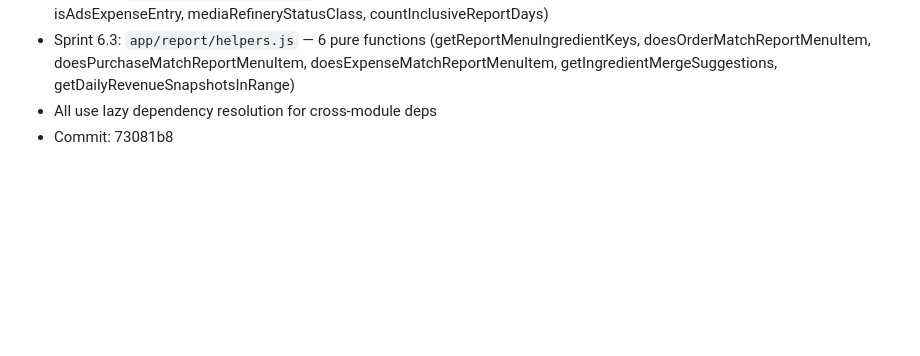
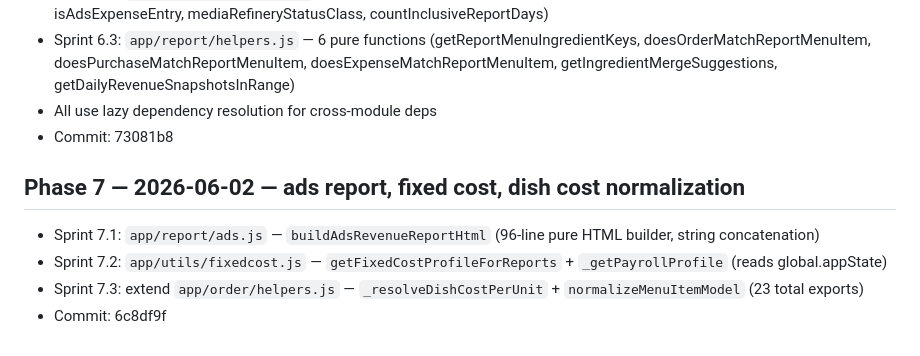
Before and after one commit to longnick/xekho, a Markdown page: docs/ai-map/CHANGELOG_AI.md, the part around the change. Rendered like a GitHub page; blank space fills up the shorter version.

Commit message:
docs: update ai-map for Phase 7

```diff
--- a/docs/ai-map/CHANGELOG_AI.md
+++ b/docs/ai-map/CHANGELOG_AI.md
@@ -963,3 +963,9 @@ Task log:
 - Sprint 6.3: `app/report/helpers.js` — 6 pure functions (getReportMenuIngredientKeys, doesOrderMatchReportMenuItem, doesPurchaseMatchReportMenuItem, doesExpenseMatchReportMenuItem, getIngredientMergeSuggestions, getDailyRevenueSnapshotsInRange)
 - All use lazy dependency resolution for cross-module deps
 - Commit: 73081b8
+
+## Phase 7 — 2026-06-02 — ads report, fixed cost, dish cost normalization
+- Sprint 7.1: `app/report/ads.js` — `buildAdsRevenueReportHtml` (96-line pure HTML builder, string concatenation)
+- Sprint 7.2: `app/utils/fixedcost.js` — `getFixedCostProfileForReports` + `_getPayrollProfile` (reads global.appState)
+- Sprint 7.3: extend `app/order/helpers.js` — `_resolveDishCostPerUnit` + `normalizeMenuItemModel` (23 total exports)
+- Commit: 6c8df9f
```
Also changed, not shown: docs/ai-map/TODO_AI.md (+5 -0 lines).
